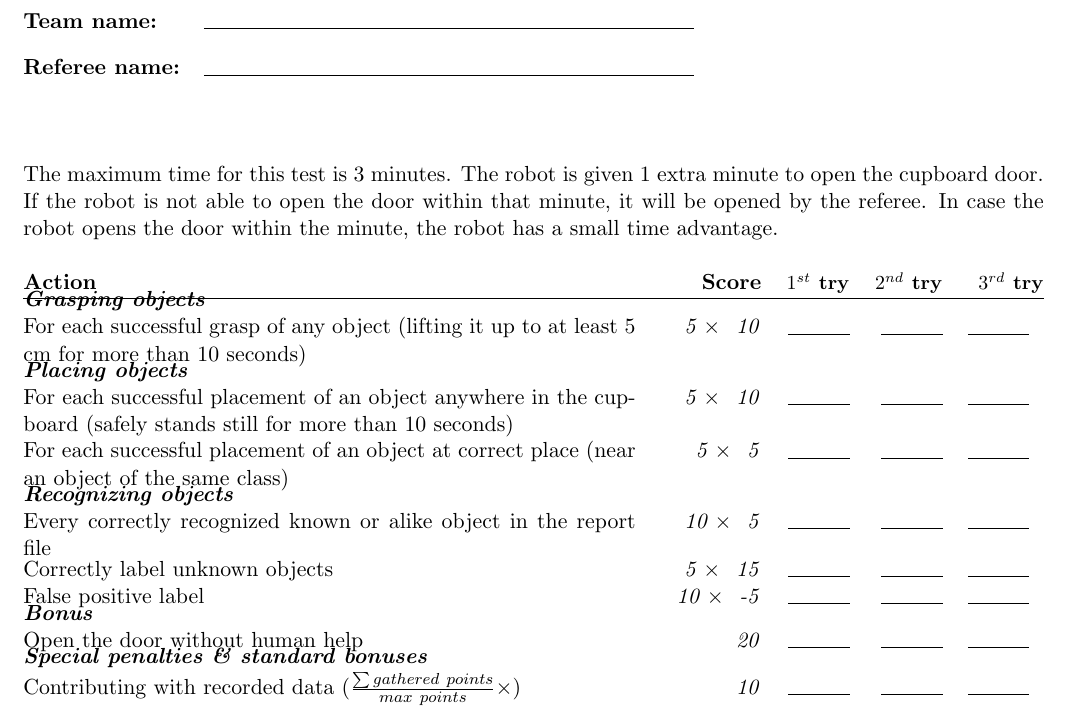
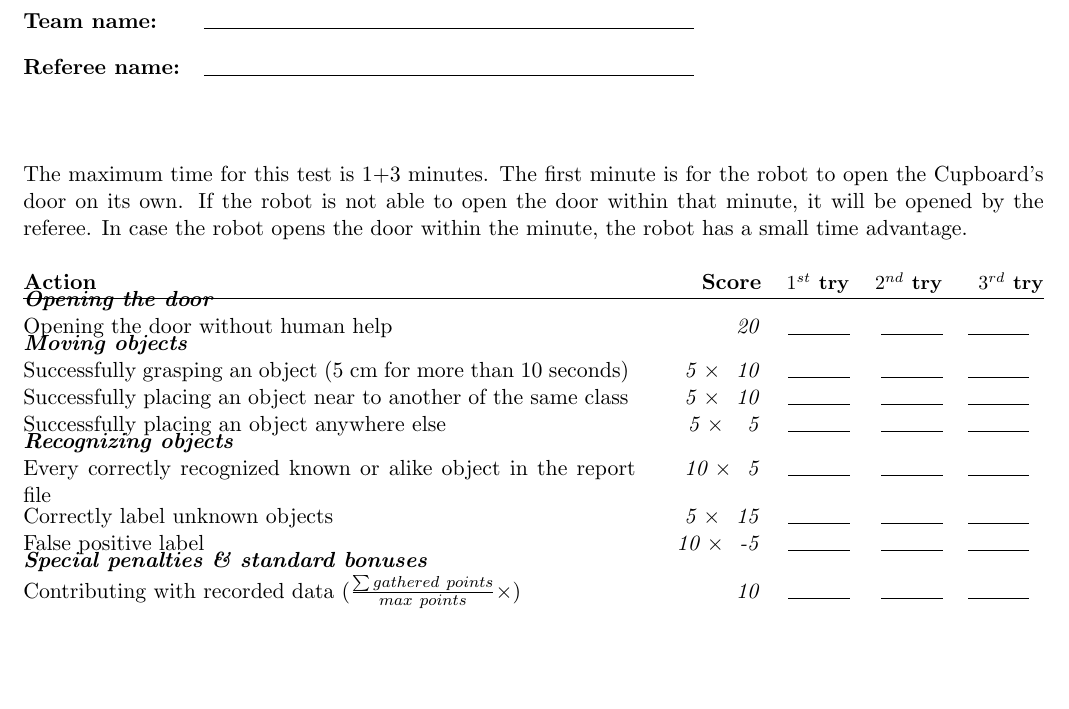
Before and after one commit to RoboCupAtHome/RuleBook, a LaTeX book (score_sheets.tex, which reads scoresheets/StoringGroceries.tex): part of page 5 of 17, cut so that both start at the same text, the shorter picture padded with empty space. Compiled offline with pdfLaTeX.

Commit message:
Addressed #246

```diff
--- a/scoresheets/StoringGroceries.tex
+++ b/scoresheets/StoringGroceries.tex
@@ -1,33 +1,18 @@
 
-The maximum time for this test is 3 minutes.
-The robot is given 1 extra minute to open the cupboard door.
+The maximum time for this test is 1+3 minutes.
+The first minute is for the robot to open the Cupboard's door on its own.
 If the robot is not able to open the door within that minute, it will be opened by the referee.
 In case the robot opens the door within the minute, the robot has a small time advantage.
 
 \begin{scorelist}
-% There are 5 filled shelves, originally with 2 objects, 1 in each corner.
-% The table also has 10 objects, that the robot should move to the shelf.
-% So 20 objects in total
-% This can be a tight fit, as there will be potentially 4 objects per shelf, as the robots moves them from the table one by one
+	\scoreheading{Opening the door}
+	\scoreitem[1]{20}{Opening the door without human help}
 
-% The robots are not fast enough though to do more than 5 objects in the given time.
+	\scoreheading{Moving objects}
+	\scoreitem[5]{10}{Successfully grasping an object (5 cm for more than 10 seconds)}
 
-% Grasp (any object): 10
-% Place (anywhere in the cupboard): 10
-% Place in correct place: 15
-% Recognize known object correctly (without grasping/placing something of that class): 10
-% Label two unknown objects of the same class with the same label (e.g. ``class0''): 15
-
-% Place known object near known object of same class: 40
-% Place unknown object near unknown object of the same class: 50
-
-
-	\scoreheading{Grasping objects}
-	\scoreitem[5]{10}{For each successful grasp of any object (lifting it up to at least 5 cm for more than 10 seconds)}
-
-	\scoreheading{Placing objects}
-	\scoreitem[5]{10}{For each successful placement of an object anywhere in the cupboard (safely stands still for more than 10 seconds)}
-	\scoreitem[5]{5}{For each successful placement of an object at correct place (near an object of the same class)}
+	\scoreitem[5]{10}{Successfully placing an object near to another of the same class}
+	\scoreitem[5]{ 5}{Successfully placing an object anywhere else}
 
 	\scoreheading{Recognizing objects}
 	\scoreitem[10]{5}{Every correctly recognized known or alike object in the report file}
@@ -42,8 +27,6 @@ In case the robot opens the door within the minute, the robot has a small time a
 % 	\scoreitem[5]{40}{Place known object near known object of same class}
 % 	\scoreitem[5]{50}{Place unknown object near unknown object of same class}
 
-	\scoreheading{Bonus}
-	\scoreitem[1]{20}{Open the door without human help}
 
 	\setTotalScore{250}
 \end{scorelist}
```
Also changed, not shown: 1 other file.
